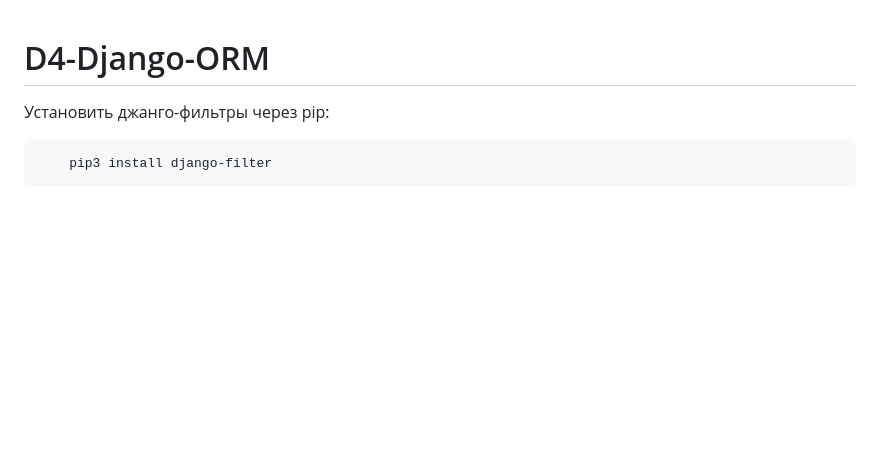
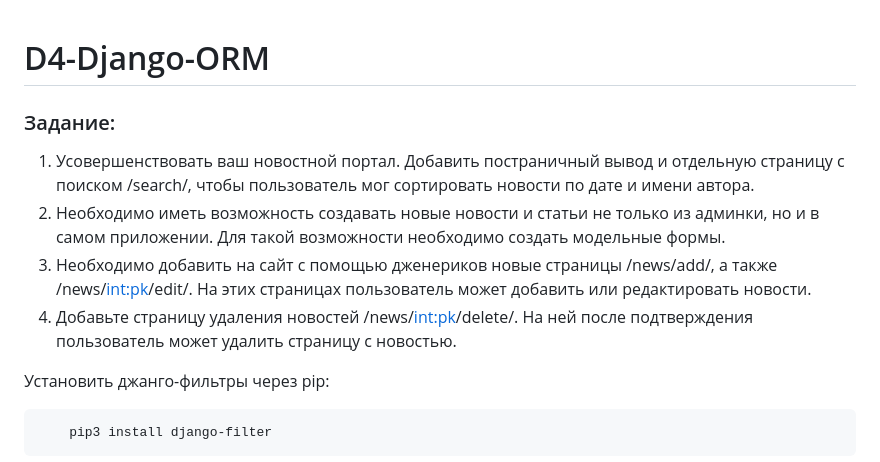
Before and after one commit to highgethigh/D4-Django-ORM, a Markdown page: README.md, the part around the change. Drawn GitHub-style; blank space fills up the shorter version.

Commit message:
Description

````diff
--- a/README.md
+++ b/README.md
@@ -1,4 +1,10 @@
 # D4-Django-ORM
+
+### Задание:
+1. Усовершенствовать ваш новостной портал. Добавить постраничный вывод и отдельную страницу с поиском /search/, чтобы пользователь мог сортировать новости по дате и имени автора.
+2. Необходимо иметь возможность создавать новые новости и статьи не только из админки, но и в самом приложении. Для такой возможности необходимо создать модельные формы.
+3. Необходимо добавить на сайт с помощью дженериков новые страницы /news/add/, а также /news/<int:pk>/edit/. На этих страницах пользователь может добавить или редактировать новости.
+4. Добавьте страницу удаления новостей /news/<int:pk>/delete/. На ней после подтверждения пользователь может удалить страницу с новостью.
 
 Установить джанго-фильтры через pip:
 ```
````
